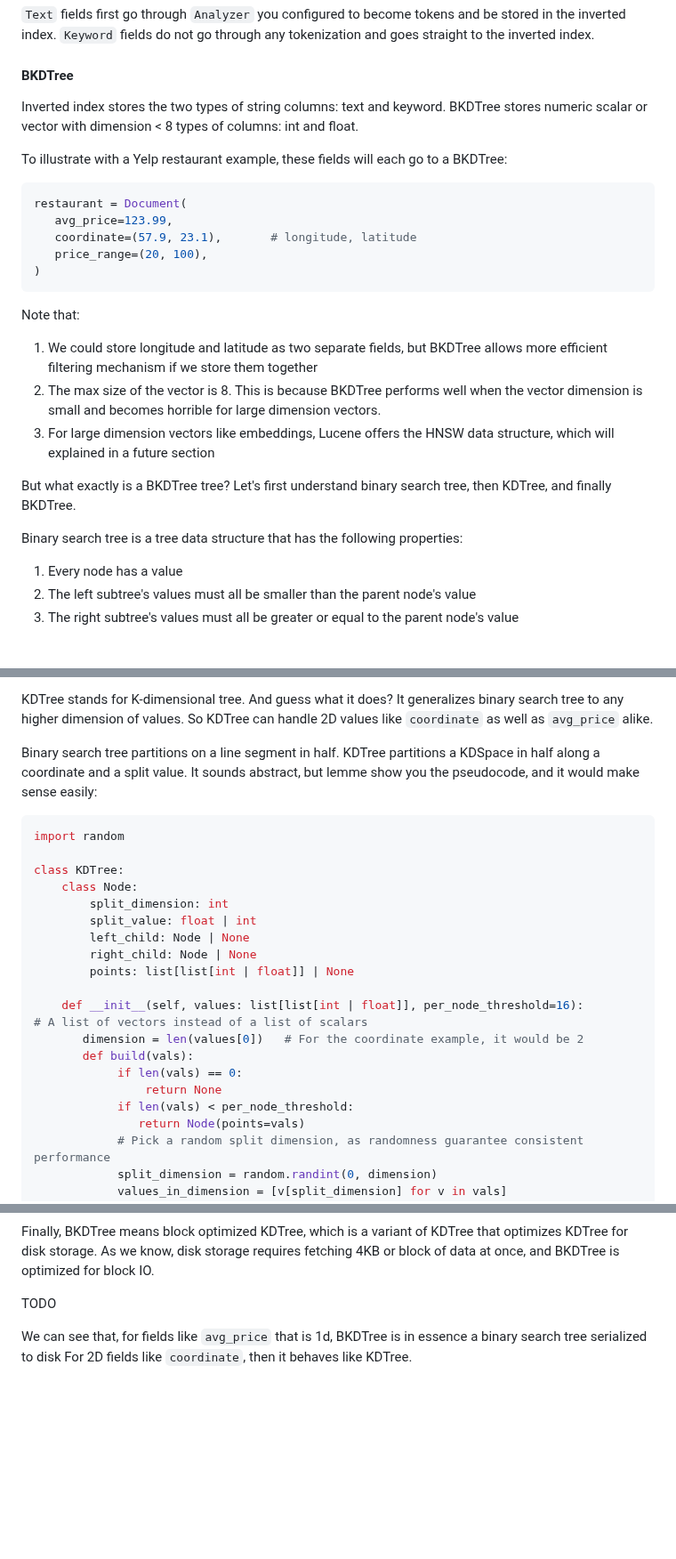
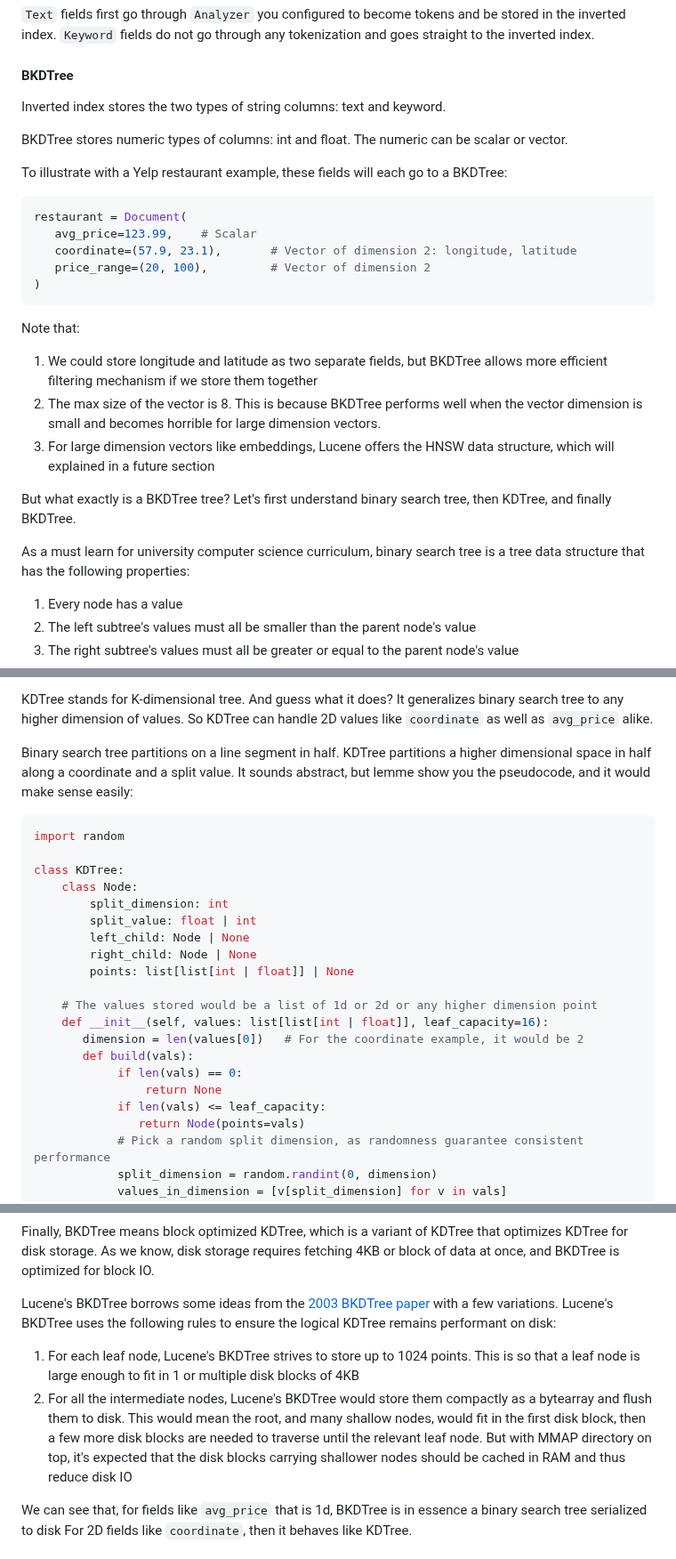
Before and after one commit to iamjiamingliu/iamjiamingliu.com, a Markdown page: blogs/elasticsearch-internals.md, 3 parts joined by grey strips. Shown at 89% size. Drawn GitHub-style; blank space fills up the shorter version.

Commit message:
finishes BKDTree

````diff
--- a/blogs/elasticsearch-internals.md
+++ b/blogs/elasticsearch-internals.md
@@ -494,15 +494,16 @@ With these techniques, we save storage and facilitate docID jumping for a given
 #### BKDTree
 
 Inverted index stores the two types of string columns: text and keyword.
-BKDTree stores numeric scalar or vector with dimension < 8 types of columns: int and float.
+
+BKDTree stores numeric types of columns: int and float. The numeric can be scalar or vector.
 
 To illustrate with a Yelp restaurant example, these fields will each go to a BKDTree:
 
 ```python
 restaurant = Document(
-   avg_price=123.99,
-   coordinate=(57.9, 23.1),       # longitude, latitude
-   price_range=(20, 100),
+   avg_price=123.99,    # Scalar
+   coordinate=(57.9, 23.1),       # Vector of dimension 2: longitude, latitude
+   price_range=(20, 100),         # Vector of dimension 2
 )
 ```
 
@@ -514,7 +515,8 @@ Note that:
 
 But what exactly is a BKDTree tree? Let's first understand binary search tree, then KDTree, and finally BKDTree.
 
-Binary search tree is a tree data structure that has the following properties:
+As a must learn for university computer science curriculum,
+binary search tree is a tree data structure that has the following properties:
 
 1. Every node has a value
 2. The left subtree's values must all be smaller than the parent node's value
@@ -572,7 +574,7 @@ It generalizes binary search tree to any higher dimension of values.
 So KDTree can handle 2D values like `coordinate` as well as `avg_price` alike.
 
 Binary search tree partitions on a line segment in half.
-KDTree partitions a KDSpace in half along a coordinate and a split value.
+KDTree partitions a higher dimensional space in half along a coordinate and a split value.
 It sounds abstract, but lemme show you the pseudocode, and it would make sense easily:
 
 ```python
@@ -586,12 +588,13 @@ class KDTree:
         right_child: Node | None
         points: list[list[int | float]] | None
 
-    def __init__(self, values: list[list[int | float]], per_node_threshold=16):        # A list of vectors instead of a list of scalars
+    # The values stored would be a list of 1d or 2d or any higher dimension point
+    def __init__(self, values: list[list[int | float]], leaf_capacity=16):
        dimension = len(values[0])   # For the coordinate example, it would be 2
        def build(vals):
             if len(vals) == 0:
                 return None
-            if len(vals) < per_node_threshold:
+            if len(vals) <= leaf_capacity:
                return Node(points=vals)
             # Pick a random split dimension, as randomness guarantee consistent performance
             split_dimension = random.randint(0, dimension)
@@ -638,7 +641,12 @@ which is a variant of KDTree that optimizes KDTree for disk storage.
 As we know, disk storage requires fetching 4KB or block of data at once,
 and BKDTree is optimized for block IO.
 
-TODO
+Lucene's BKDTree borrows some ideas from the [2003 BKDTree paper](https://users.cs.duke.edu/~pankaj/publications/papers/bkd-sstd.pdf)
+with a few variations.
+Lucene's BKDTree uses the following rules to ensure the logical KDTree remains performant on disk:
+
+1. For each leaf node, Lucene's BKDTree strives to store up to 1024 points. This is so that a leaf node is large enough to fit in 1 or multiple disk blocks of 4KB
+2. For all the intermediate nodes, Lucene's BKDTree would store them compactly as a bytearray and flush them to disk. This would mean the root, and many shallow nodes, would fit in the first disk block, then a few more disk blocks are needed to traverse until the relevant leaf node. But with MMAP directory on top, it's expected that the disk blocks carrying shallower nodes should be cached in RAM and thus reduce disk IO
 
 We can see that, for fields like `avg_price` that is 1d,
 BKDTree is in essence a binary search tree serialized to disk
````
